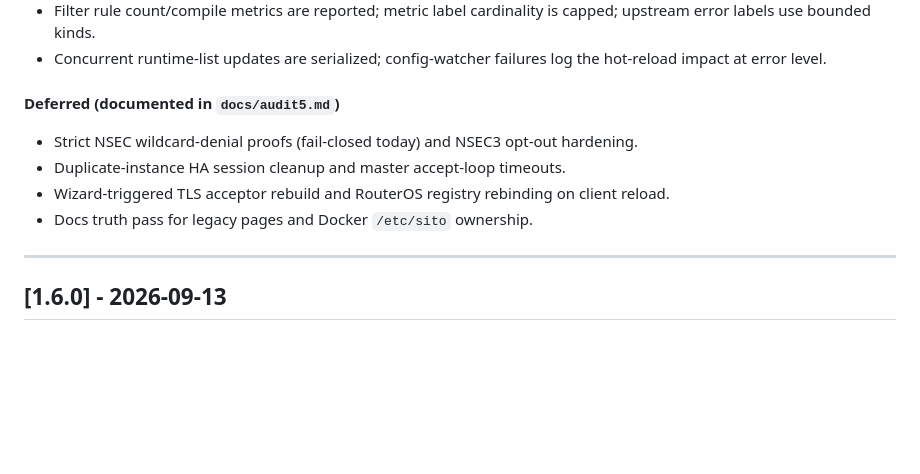
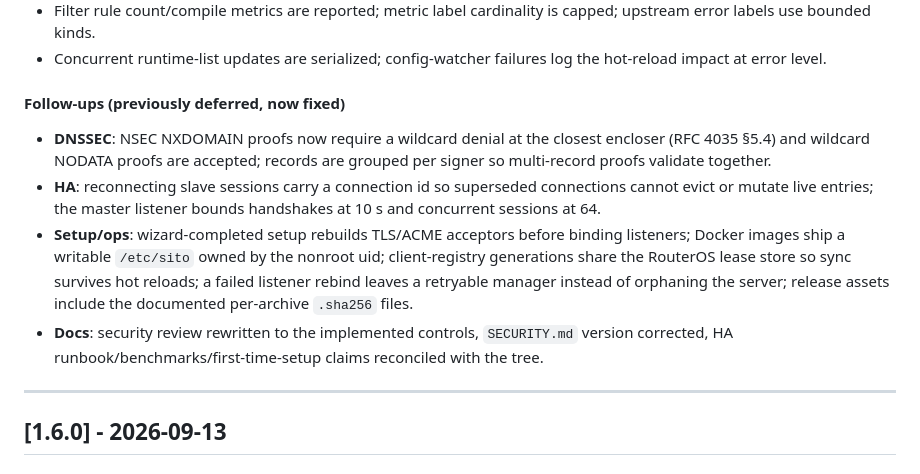
Before and after one commit to kubaeror/sito-dns, a Markdown page: CHANGELOG.md, the part around the change. Rendered like a GitHub page; blank space fills up the shorter version.

```diff
--- a/CHANGELOG.md
+++ b/CHANGELOG.md
@@ -80,13 +80,22 @@ items are fixed with regression tests; deferred items are listed in the audit.
 - Concurrent runtime-list updates are serialized; config-watcher failures log
   the hot-reload impact at error level.
 
-#### Deferred (documented in `docs/audit5.md`)
-- Strict NSEC wildcard-denial proofs (fail-closed today) and NSEC3 opt-out
-  hardening.
-- Duplicate-instance HA session cleanup and master accept-loop timeouts.
-- Wizard-triggered TLS acceptor rebuild and RouterOS registry rebinding on
-  client reload.
-- Docs truth pass for legacy pages and Docker `/etc/sito` ownership.
+#### Follow-ups (previously deferred, now fixed)
+- **DNSSEC**: NSEC NXDOMAIN proofs now require a wildcard denial at the
+  closest encloser (RFC 4035 §5.4) and wildcard NODATA proofs are accepted;
+  records are grouped per signer so multi-record proofs validate together.
+- **HA**: reconnecting slave sessions carry a connection id so superseded
+  connections cannot evict or mutate live entries; the master listener bounds
+  handshakes at 10 s and concurrent sessions at 64.
+- **Setup/ops**: wizard-completed setup rebuilds TLS/ACME acceptors before
+  binding listeners; Docker images ship a writable `/etc/sito` owned by the
+  nonroot uid; client-registry generations share the RouterOS lease store so
+  sync survives hot reloads; a failed listener rebind leaves a retryable
+  manager instead of orphaning the server; release assets include the
+  documented per-archive `.sha256` files.
+- **Docs**: security review rewritten to the implemented controls,
+  `SECURITY.md` version corrected, HA runbook/benchmarks/first-time-setup
+  claims reconciled with the tree.
 
 ---
 
```
Also changed, not shown: docs/audit5.md (+44 -31 lines).
